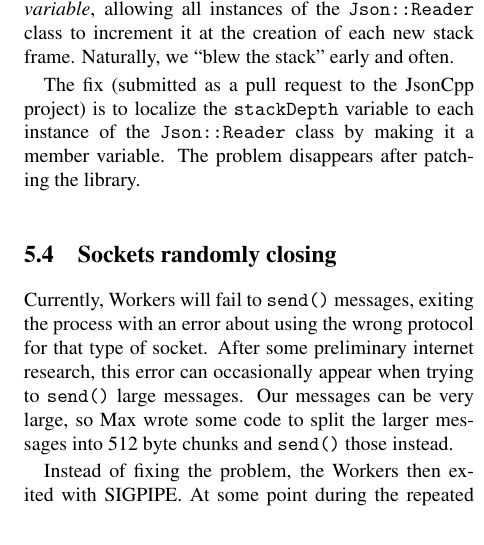
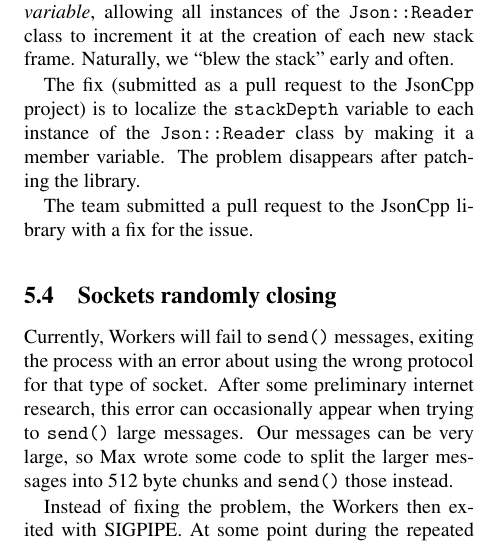
Before and after one commit to TheiaRT/tracer, a LaTeX document (docs/project-final-report.tex): part of one column of page 3 of 3, cut so that both start at the same text. Compiled offline with pdfLaTeX; a LaTeX package or settings file that is missing is left out.

Commit message:
Add detail about JsonCpp stack issue

```diff
--- a/docs/project-final-report.tex
+++ b/docs/project-final-report.tex
@@ -220,6 +220,9 @@ stack'' early and often.
 The fix (submitted as a pull request to the JsonCpp project) is to localize the
 \verb|stackDepth| variable to each instance of the \verb|Json::Reader| class by
 making it a member variable. The problem disappears after patching the library.
+
+The team submitted a pull request to the JsonCpp library with a fix for the
+issue.
 
 \subsection{Sockets randomly closing}
 
```
Also changed, not shown: docs/project-final-report.tex (4 more changed lines).
